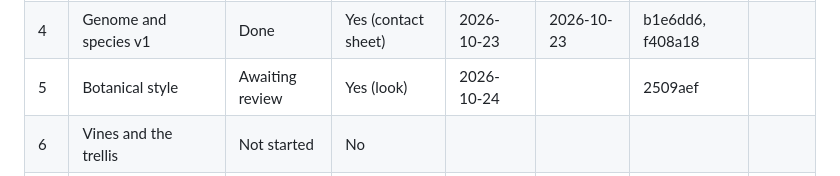
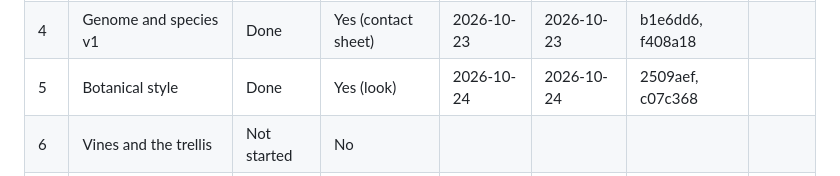
Before and after one commit to maxwellzini/flower-grower-0, a Markdown page: plan00-tracker.md, the part around one of its changes. GitHub-like rendering.

Commit message:
Mark Phase 5 as completed in tracker

```diff
--- a/plan00-tracker.md
+++ b/plan00-tracker.md
@@ -16,7 +16,7 @@ moving on. Set the status to `Awaiting review` and ask the user.
 | 2 | Core math | Done | No | 2026-10-23 | 2026-10-23 | 920370e | |
 | 3 | Single flower, minimal render | Done | No | 2026-10-23 | 2026-10-23 | f72d718 | |
 | 4 | Genome and species v1 | Done | Yes (contact sheet) | 2026-10-23 | 2026-10-23 | b1e6dd6, f408a18 | |
-| 5 | Botanical style | Awaiting review | Yes (look) | 2026-10-24 | | 2509aef | |
+| 5 | Botanical style | Done | Yes (look) | 2026-10-24 | 2026-10-24 | 2509aef, c07c368 | |
 | 6 | Vines and the trellis | Not started | No | | | | |
 | 7 | Garden scale | Not started | No | | | | |
 | 8 | Overlay and DOM guides | Not started | No | | | | |
```
Also changed, not shown: other parts of plan00-tracker.md (+1 -1 lines).
